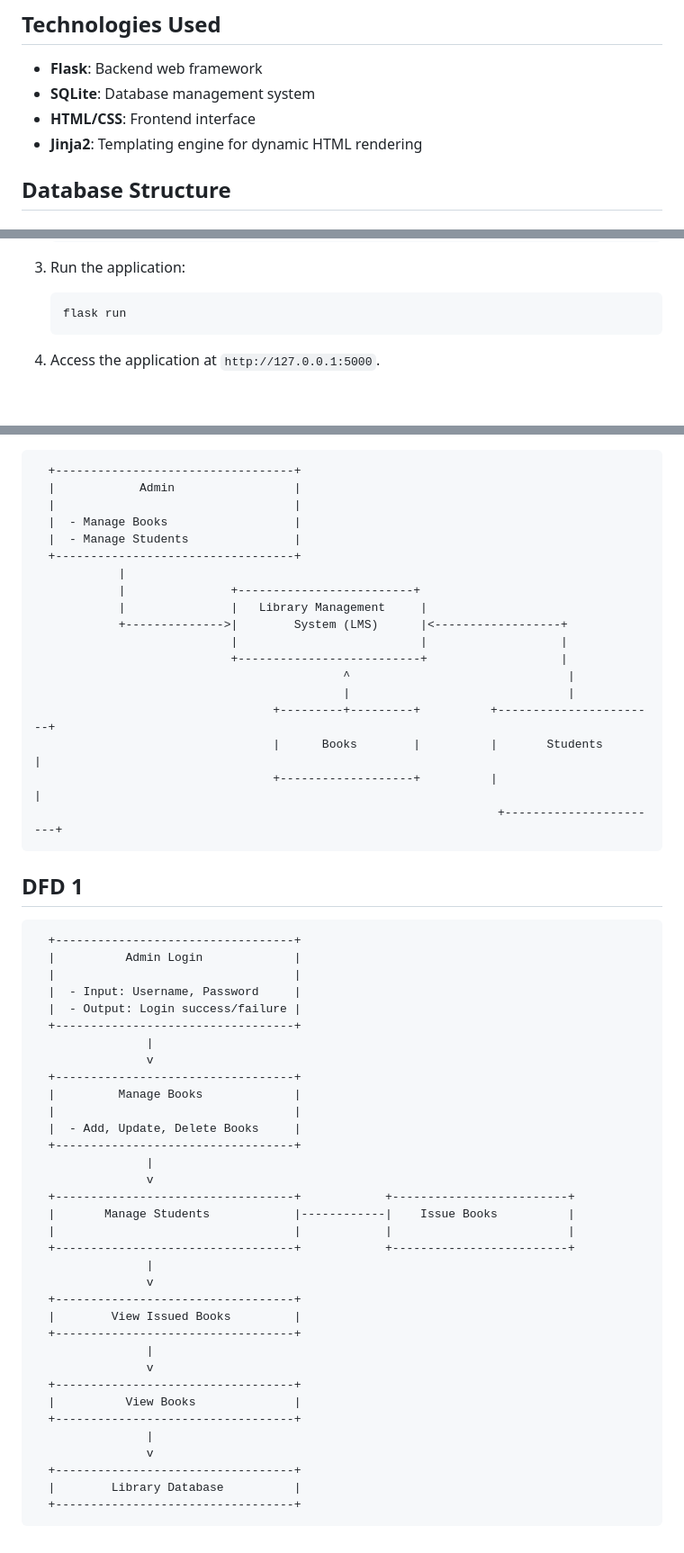
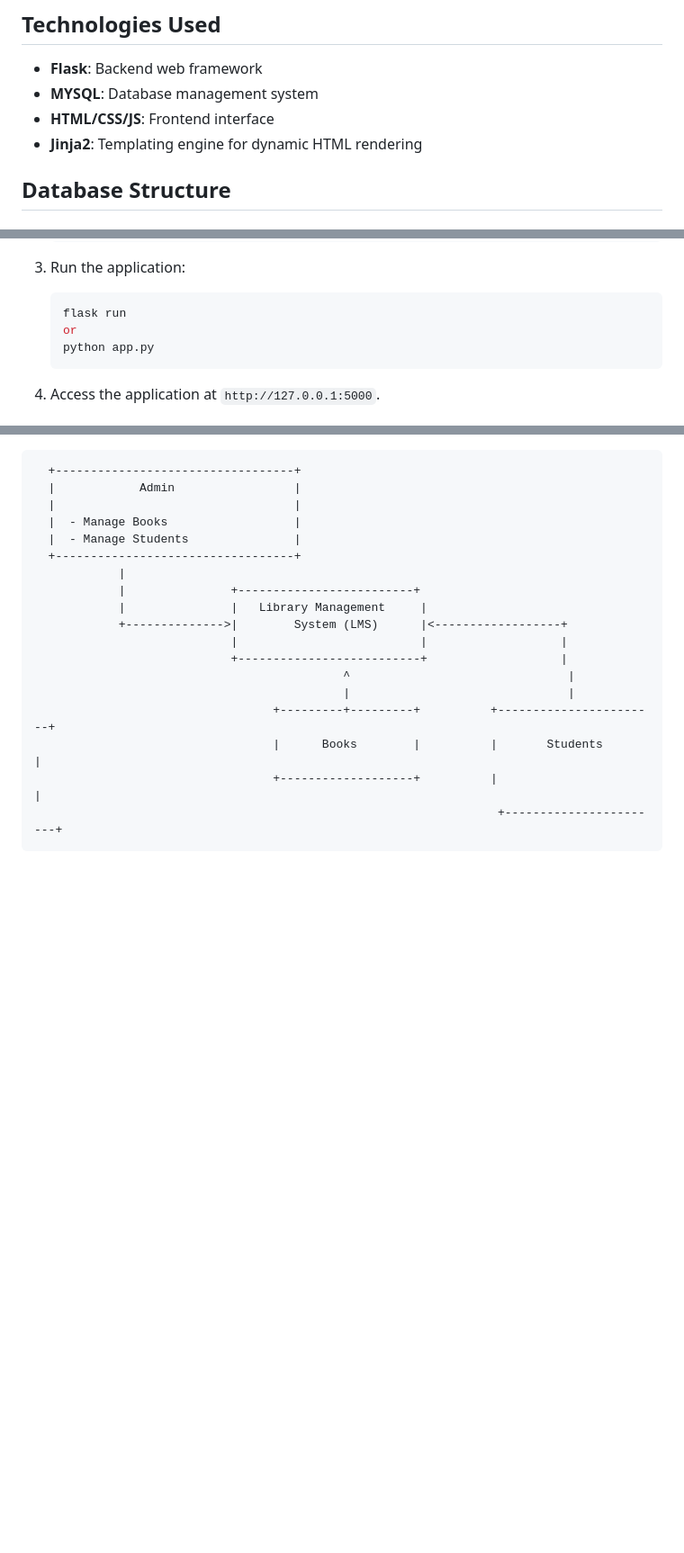
Before and after one commit to Aka5h-14/Library-Management, a Markdown page: README.md, 3 parts joined by grey strips. Shown at 90% size. GitHub-like rendering; blank space fills up the shorter version.

````diff
--- a/README.md
+++ b/README.md
@@ -13,8 +13,8 @@ The **Library Management System (LMS)** is a web-based application developed usi
 
 ## Technologies Used
 - **Flask**: Backend web framework
-- **SQLite**: Database management system
-- **HTML/CSS**: Frontend interface
+- **MYSQL**: Database management system
+- **HTML/CSS/JS**: Frontend interface
 - **Jinja2**: Templating engine for dynamic HTML rendering
 
 ## Database Structure
@@ -65,6 +65,8 @@ The **Library Management System (LMS)** is a web-based application developed usi
 3. Run the application:
     ```bash
     flask run
+    or
+    python app.py
     ```
 
 4. Access the application at `http://127.0.0.1:5000`.
@@ -92,39 +94,3 @@ The **Library Management System (LMS)** is a web-based application developed usi
                                       |      Books        |          |       Students         |
                                       +-------------------+          |                       |
                                                                       +-----------------------+
-
-## DFD 1
-      +----------------------------------+
-      |          Admin Login             |
-      |                                  |
-      |  - Input: Username, Password     |
-      |  - Output: Login success/failure |
-      +----------------------------------+
-                    |
-                    v
-      +----------------------------------+
-      |         Manage Books             |
-      |                                  |
-      |  - Add, Update, Delete Books     |
-      +----------------------------------+
-                    |
-                    v
-      +----------------------------------+            +-------------------------+
-      |       Manage Students            |------------|    Issue Books          |
-      |                                  |            |                         |
-      +----------------------------------+            +-------------------------+
-                    |
-                    v
-      +----------------------------------+
-      |        View Issued Books         |
-      +----------------------------------+
-                    |
-                    v
-      +----------------------------------+
-      |          View Books              |
-      +----------------------------------+
-                    |
-                    v
-      +----------------------------------+
-      |        Library Database          |
-      +----------------------------------+
````
